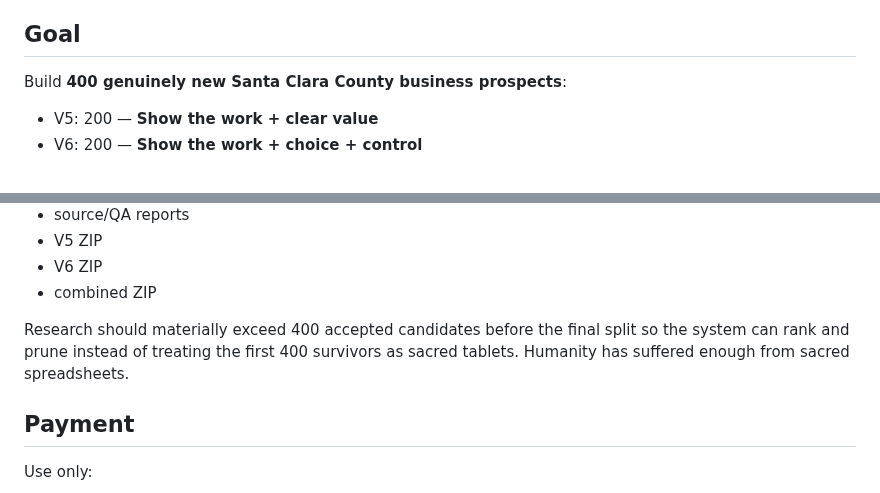
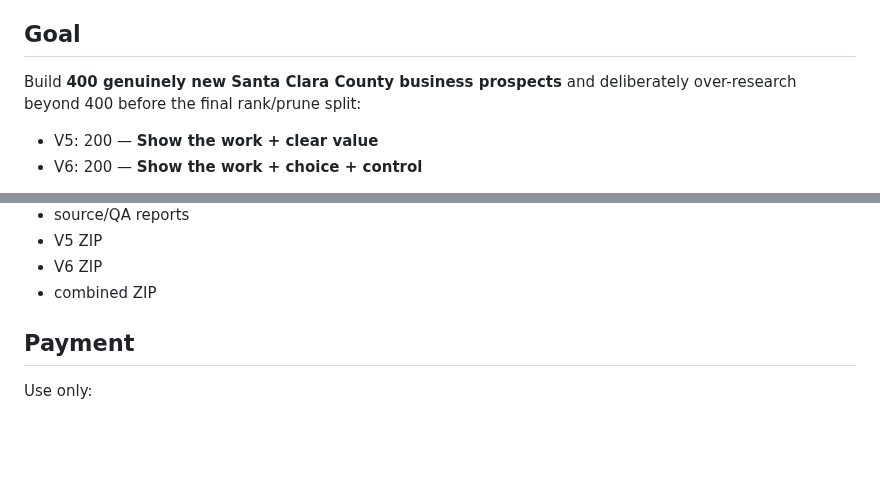
Before and after one commit to anastaysia94-sudo/cashh-radar, a Markdown page: V5_V6_STATUS.md, 2 parts joined by grey strips. GitHub-like rendering; blank space fills up the shorter version.

```diff
--- a/V5_V6_STATUS.md
+++ b/V5_V6_STATUS.md
@@ -4,7 +4,7 @@ Updated: 2026-09-13
 
 ## Goal
 
-Build **400 genuinely new Santa Clara County business prospects**:
+Build **400 genuinely new Santa Clara County business prospects** and deliberately over-research beyond 400 before the final rank/prune split:
 
 - V5: 200 — **Show the work + clear value**
 - V6: 200 — **Show the work + choice + control**
@@ -150,8 +118,6 @@ Only after the fresh-prospect gate passes and deliberate over-research/rank/prun
 - V5 ZIP
 - V6 ZIP
 - combined ZIP
-
-Research should materially exceed 400 accepted candidates before the final split so the system can rank and prune instead of treating the first 400 survivors as sacred tablets. Humanity has suffered enough from sacred spreadsheets.
 
 ## Payment
 
```
Also changed, not shown: other parts of V5_V6_STATUS.md (+37 -69 lines).
